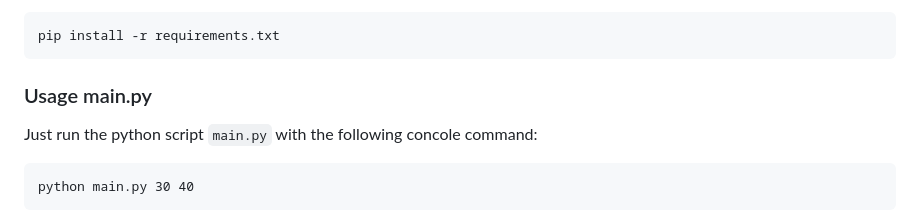
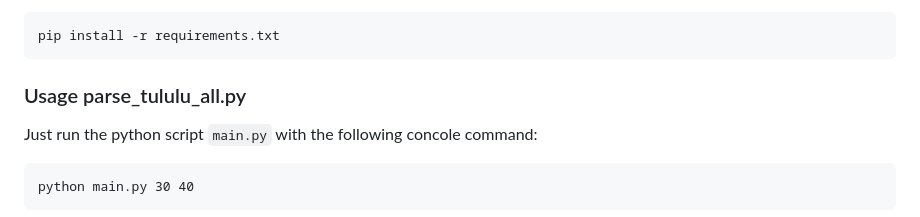
Before and after one commit to circlsun/sci-fi-library, a Markdown page: README.md, the part around the change. Rendered like a GitHub page.

Commit message:
Fix error in name of script

````diff
--- a/README.md
+++ b/README.md
@@ -12,7 +12,7 @@ Then use `pip` (or `pip3`, if there is a conflict with Python2) to install depen
 pip install -r requirements.txt
 ```
 
-### Usage main.py
+### Usage parse_tululu_all.py
 
 Just run the python script `main.py` with the following concole command:
 ```
````
